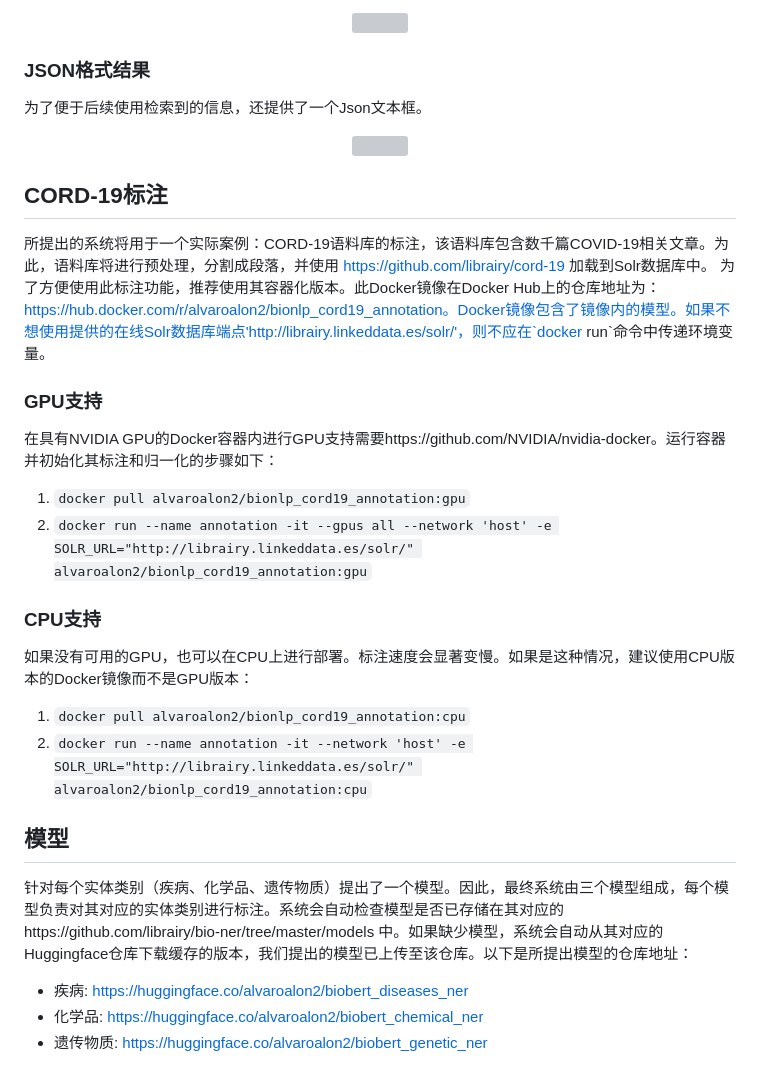
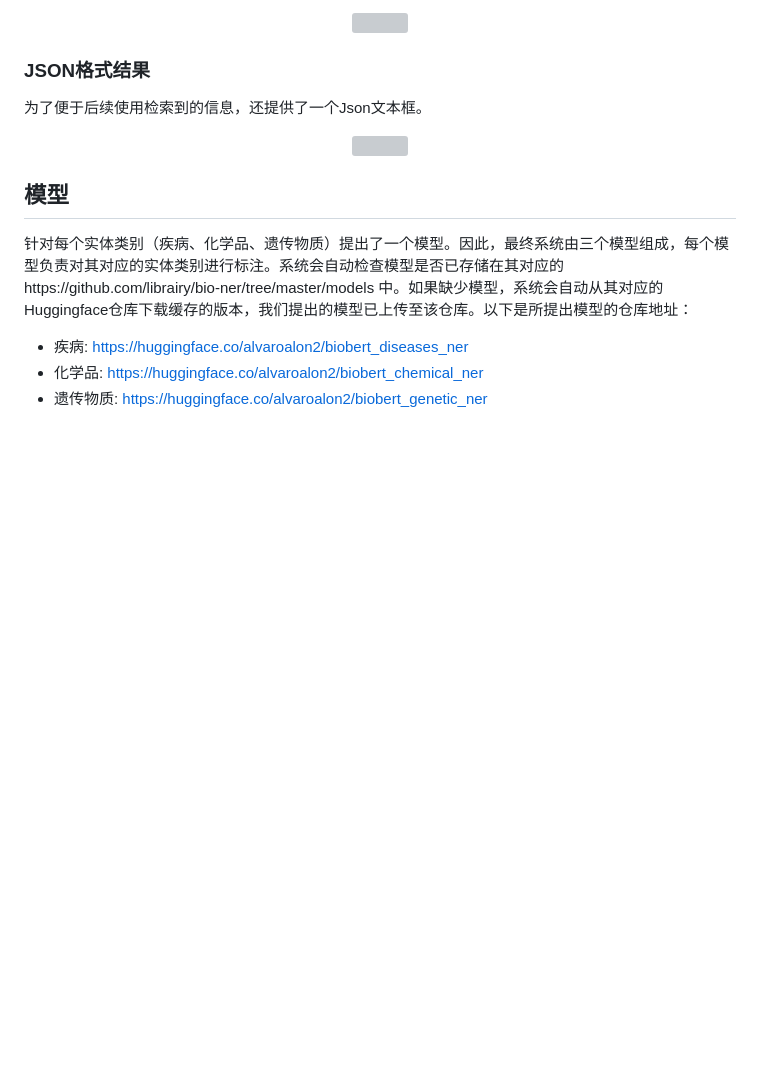
Before and after one commit to xy200303/bioner, a Markdown page: README.md, the part around the change. GitHub-like rendering; blank space fills up the shorter version; grey boxes are pictures that could not be loaded.

Commit message:
更新描述

```diff
--- a/README.md
+++ b/README.md
@@ -54,20 +54,6 @@
 <img src="https://user-images.githubusercontent.com/72864707/120455619-36b05000-c395-11eb-9522-14f3f4117017.png" align="center" width="70%">
 </p>
 
-## CORD-19标注
-所提出的系统将用于一个实际案例：CORD-19语料库的标注，该语料库包含数千篇COVID-19相关文章。为此，语料库将进行预处理，分割成段落，并使用 https://github.com/librairy/cord-19 加载到Solr数据库中。
-为了方便使用此标注功能，推荐使用其容器化版本。此Docker镜像在Docker Hub上的仓库地址为：https://hub.docker.com/r/alvaroalon2/bionlp_cord19_annotation。Docker镜像包含了镜像内的模型。如果不想使用提供的在线Solr数据库端点'http://librairy.linkeddata.es/solr/'，则不应在`docker run`命令中传递环境变量。
-
-### GPU支持
-在具有NVIDIA GPU的Docker容器内进行GPU支持需要https://github.com/NVIDIA/nvidia-docker。运行容器并初始化其标注和归一化的步骤如下：
-1. `docker pull alvaroalon2/bionlp_cord19_annotation:gpu`
-2. `docker run --name annotation -it --gpus all --network 'host' -e SOLR_URL="http://librairy.linkeddata.es/solr/" alvaroalon2/bionlp_cord19_annotation:gpu`
-
-### CPU支持
-如果没有可用的GPU，也可以在CPU上进行部署。标注速度会显著变慢。如果是这种情况，建议使用CPU版本的Docker镜像而不是GPU版本：
-1. `docker pull alvaroalon2/bionlp_cord19_annotation:cpu`
-2. `docker run --name annotation -it --network 'host' -e SOLR_URL="http://librairy.linkeddata.es/solr/" alvaroalon2/bionlp_cord19_annotation:cpu`
-
 ## 模型
 针对每个实体类别（疾病、化学品、遗传物质）提出了一个模型。因此，最终系统由三个模型组成，每个模型负责对其对应的实体类别进行标注。系统会自动检查模型是否已存储在其对应的https://github.com/librairy/bio-ner/tree/master/models 中。如果缺少模型，系统会自动从其对应的Huggingface仓库下载缓存的版本，我们提出的模型已上传至该仓库。以下是所提出模型的仓库地址：
 * 疾病: https://huggingface.co/alvaroalon2/biobert_diseases_ner
```
